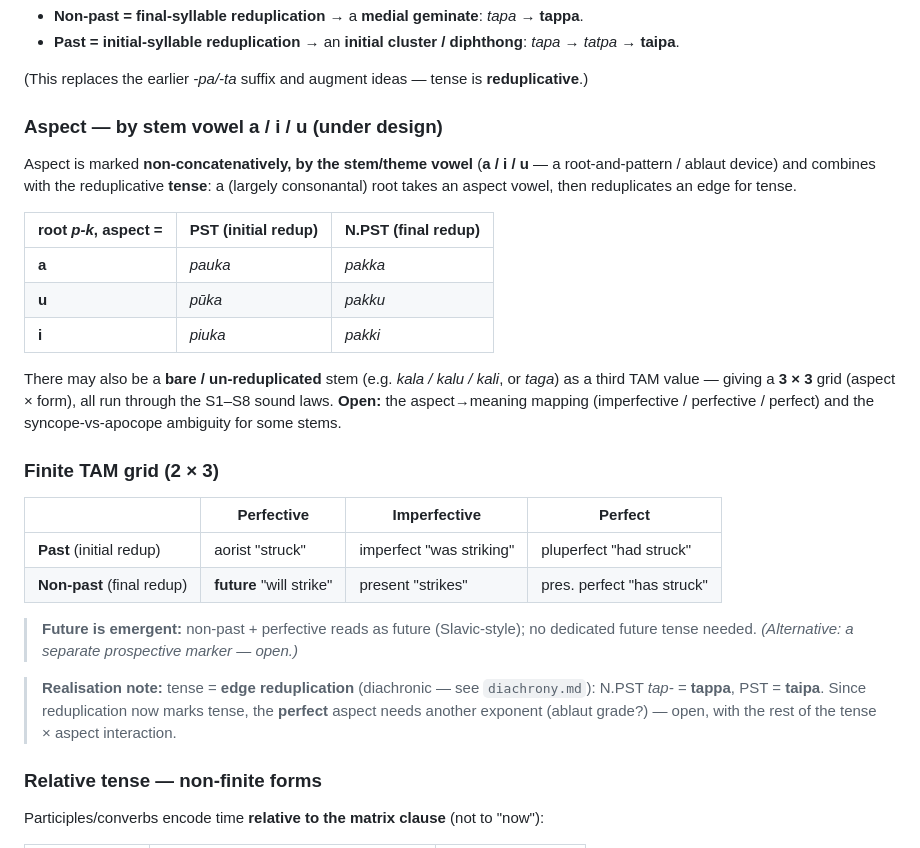
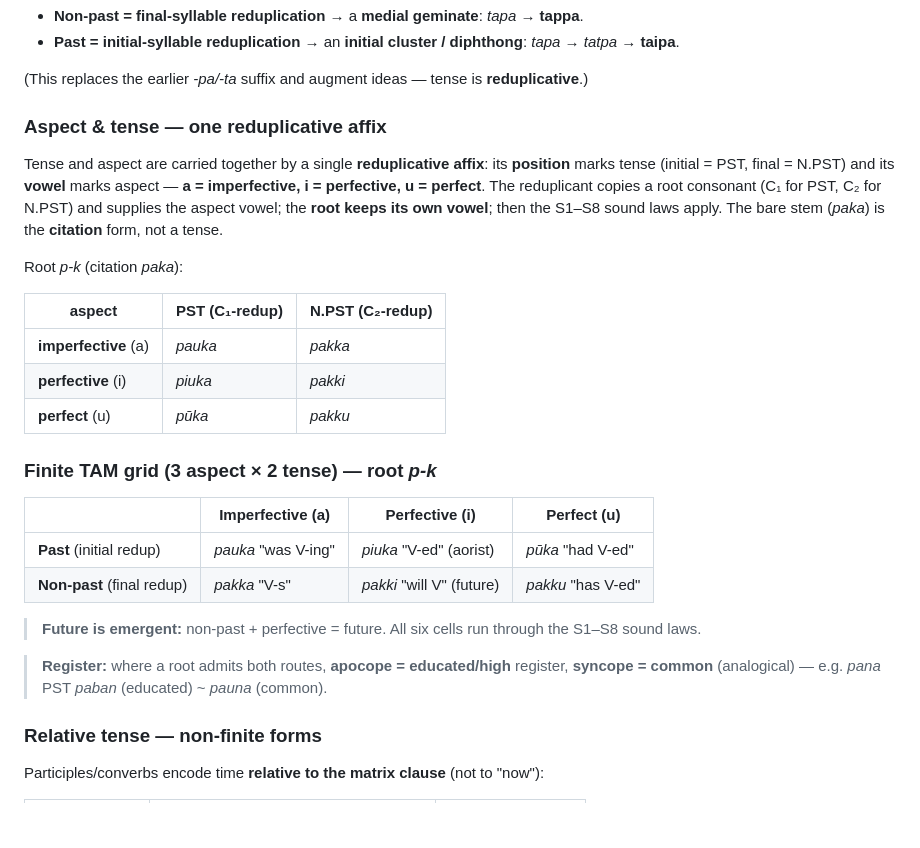
Before and after one commit to oWilsonBarbosa/Conlanging, a Markdown page: language/grammar.md, the part around the change. Drawn GitHub-style; blank space fills up the shorter version.

Commit message:
Finalize verb TAM: reduplicant carries tense (position) + aspect (vowel a/i/u = impfv/pfv/perf); 3x2 grid; register variation

```diff
--- a/language/grammar.md
+++ b/language/grammar.md
@@ -124,37 +124,35 @@ applies — see [`diachrony.md`](diachrony.md)):
 
 (This replaces the earlier *‑pa/‑ta* suffix and augment ideas — tense is **reduplicative**.)
 
-### Aspect — by stem vowel a / i / u (under design)
+### Aspect & tense — one reduplicative affix
 
-Aspect is marked **non-concatenatively, by the stem/theme vowel** (**a / i / u** — a
-root-and-pattern / ablaut device) and combines with the reduplicative **tense**: a
-(largely consonantal) root takes an aspect vowel, then reduplicates an edge for tense.
+Tense and aspect are carried together by a single **reduplicative affix**: its
+**position** marks tense (initial = PST, final = N.PST) and its **vowel** marks aspect —
+**a = imperfective, i = perfective, u = perfect**. The reduplicant copies a root
+consonant (C₁ for PST, C₂ for N.PST) and supplies the aspect vowel; the **root keeps its
+own vowel**; then the S1–S8 sound laws apply. The bare stem (*paka*) is the **citation**
+form, not a tense.
 
-| root *p‑k*, aspect = | PST (initial redup) | N.PST (final redup) |
+Root *p‑k* (citation *paka*):
+
+| aspect | PST (C₁-redup) | N.PST (C₂-redup) |
 |---|---|---|
-| **a** | *pauka* | *pakka* |
-| **u** | *pūka* | *pakku* |
-| **i** | *piuka* | *pakki* |
+| **imperfective** (a) | *pauka* | *pakka* |
+| **perfective** (i) | *piuka* | *pakki* |
+| **perfect** (u) | *pūka* | *pakku* |
 
-There may also be a **bare / un-reduplicated** stem (e.g. *kala / kalu / kali*, or
-*taga*) as a third TAM value — giving a **3 × 3** grid (aspect × form), all run through
-the S1–S8 sound laws. **Open:** the aspect→meaning mapping (imperfective / perfective /
-perfect) and the syncope-vs-apocope ambiguity for some stems.
+### Finite TAM grid (3 aspect × 2 tense) — root *p‑k*
 
-### Finite TAM grid (2 × 3)
+| | Imperfective (a) | Perfective (i) | Perfect (u) |
+|---|---|---|---|
+| **Past** (initial redup) | *pauka* "was V-ing" | *piuka* "V-ed" (aorist) | *pūka* "had V-ed" |
+| **Non-past** (final redup) | *pakka* "V-s" | *pakki* "will V" (future) | *pakku* "has V-ed" |
 
-| | Perfective | Imperfective | Perfect |
-|---|---|---|---|
-| **Past** (initial redup) | aorist "struck" | imperfect "was striking" | pluperfect "had struck" |
-| **Non-past** (final redup) | **future** "will strike" | present "strikes" | pres. perfect "has struck" |
+> **Future is emergent:** non-past + perfective = future. All six cells run through the
+> S1–S8 sound laws.
 
-> **Future is emergent:** non-past + perfective reads as future (Slavic-style); no
-> dedicated future tense needed. *(Alternative: a separate prospective marker — open.)*
-
-> **Realisation note:** tense = **edge reduplication** (diachronic — see `diachrony.md`):
-> N.PST *tap‑* = **tappa**, PST = **taipa**. Since reduplication now marks tense, the
-> **perfect** aspect needs another exponent (ablaut grade?) — open, with the rest of the
-> tense × aspect interaction.
+> **Register:** where a root admits both routes, **apocope = educated/high** register,
+> **syncope = common** (analogical) — e.g. *pana* PST *paban* (educated) ~ *pauna* (common).
 
 ### Relative tense — non-finite forms
 
```
Also changed, not shown: language/design/04-verbs-1.md (+6 -6 lines), language/diachrony.md (+5 -6 lines).
